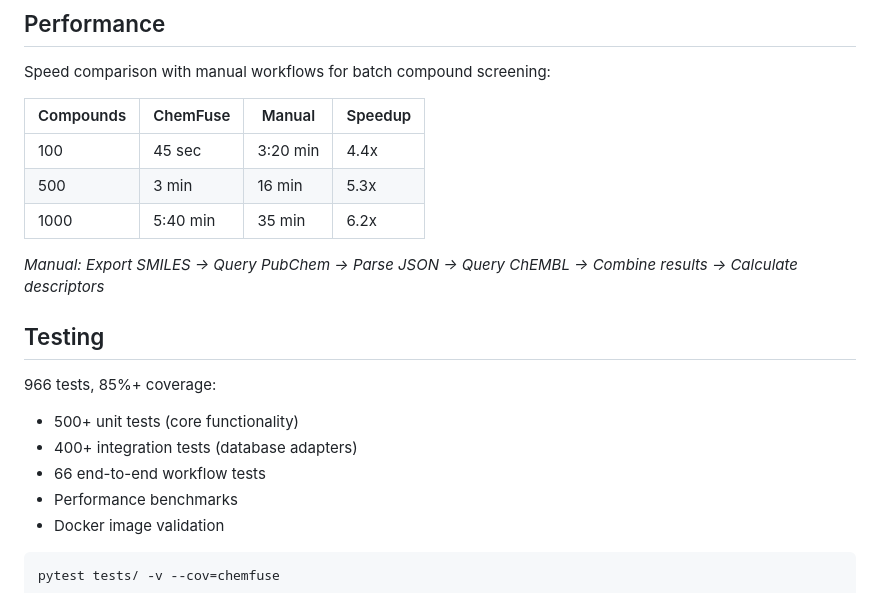
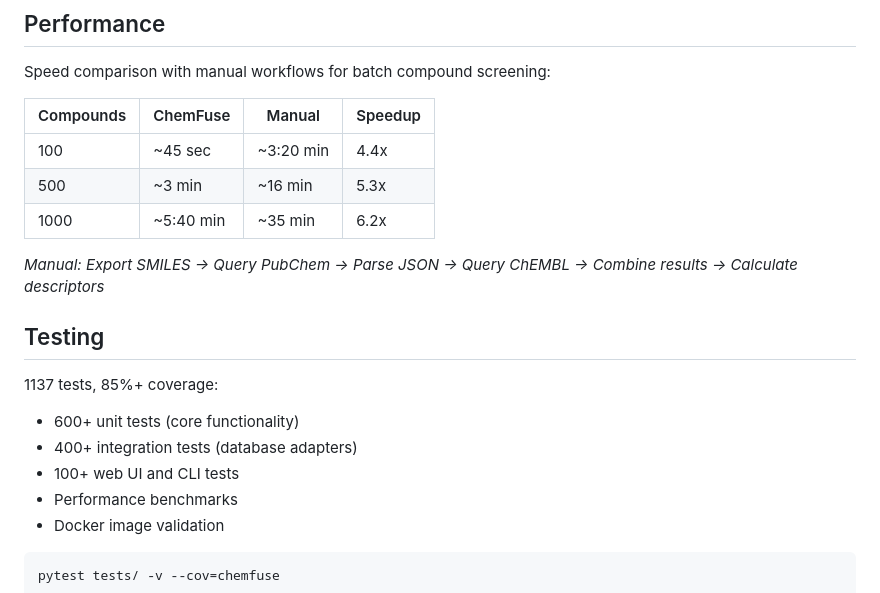
Before and after one commit to hurlab/chemfuse, a Markdown page: README.md, the part around one of its changes. Drawn GitHub-style.

```diff
--- a/README.md
+++ b/README.md
@@ -255,18 +278,18 @@ Speed comparison with manual workflows for batch compound screening:
 
 | Compounds | ChemFuse | Manual | Speedup |
 |-----------|----------|--------|---------|
-| 100 | 45 sec | 3:20 min | 4.4x |
-| 500 | 3 min | 16 min | 5.3x |
-| 1000 | 5:40 min | 35 min | 6.2x |
+| 100 | ~45 sec | ~3:20 min | 4.4x |
+| 500 | ~3 min | ~16 min | 5.3x |
+| 1000 | ~5:40 min | ~35 min | 6.2x |
 
 *Manual: Export SMILES → Query PubChem → Parse JSON → Query ChEMBL → Combine results → Calculate descriptors*
 
 ## Testing
 
-966 tests, 85%+ coverage:
-- 500+ unit tests (core functionality)
+1137 tests, 85%+ coverage:
+- 600+ unit tests (core functionality)
 - 400+ integration tests (database adapters)
-- 66 end-to-end workflow tests
+- 100+ web UI and CLI tests
 - Performance benchmarks
 - Docker image validation
 
```
Also changed, not shown: other parts of README.md (+23 -0 lines).
